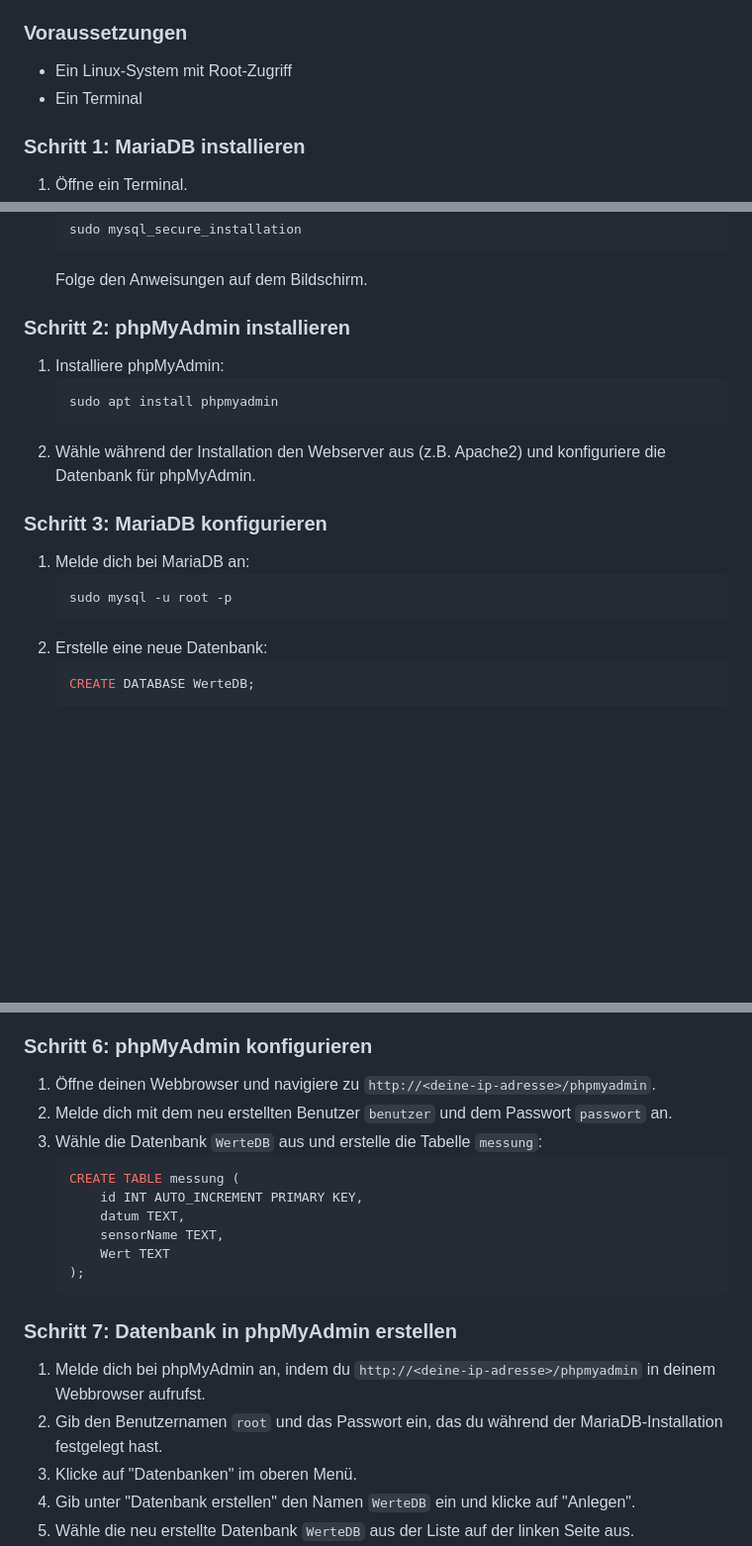
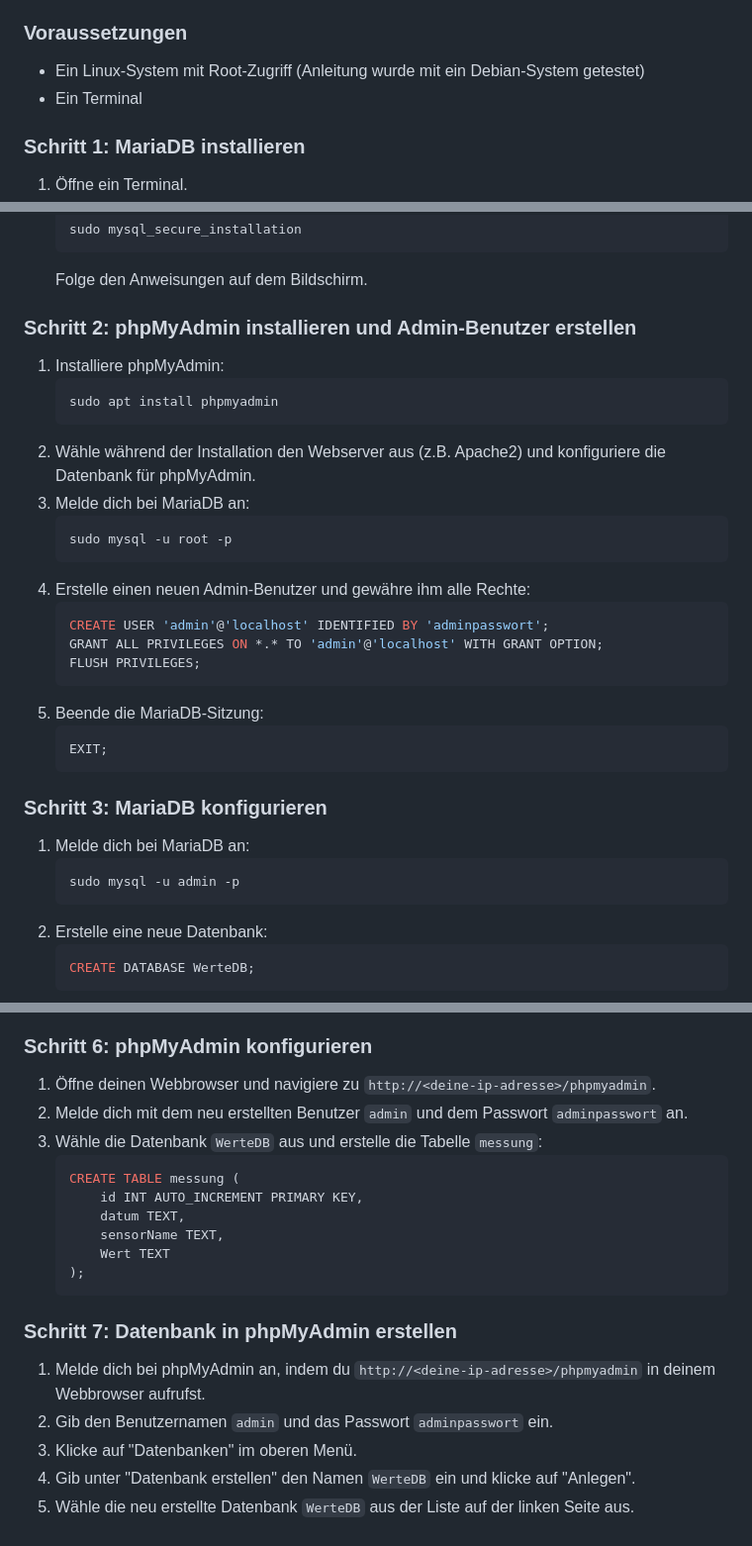
Before and after one commit to P3NG0DZ/Sensorendaten-uebertragung, a Markdown page: README.md, 3 parts joined by grey strips. Shown at 99% size. GitHub-like rendering; blank space fills up the shorter version.

Commit message:
Erweiterung der README um detaillierte Anweisungen zur Erstellung eines Admin-Benutzers in MariaDB und Anpassung der Benutzeranmeldedaten für phpMyAdmin.

````diff
--- a/README.md
+++ b/README.md
@@ -75,8 +75,9 @@ Diese Anleitung beschreibt die Schritte zur Installation von MariaDB und phpMyAd
 
 ### Voraussetzungen
 
-- Ein Linux-System mit Root-Zugriff
+- Ein Linux-System mit Root-Zugriff (Anleitung wurde mit ein Debian-System getestet)
 - Ein Terminal
+
 
 ### Schritt 1: MariaDB installieren
 
@@ -100,19 +101,33 @@ Diese Anleitung beschreibt die Schritte zur Installation von MariaDB und phpMyAd
     ```
     Folge den Anweisungen auf dem Bildschirm.
 
-### Schritt 2: phpMyAdmin installieren
+### Schritt 2: phpMyAdmin installieren und Admin-Benutzer erstellen
 
 1. Installiere phpMyAdmin:
     ```bash
     sudo apt install phpmyadmin
     ```
 2. Wähle während der Installation den Webserver aus (z.B. Apache2) und konfiguriere die Datenbank für phpMyAdmin.
+3. Melde dich bei MariaDB an:
+    ```bash
+    sudo mysql -u root -p
+    ```
+4. Erstelle einen neuen Admin-Benutzer und gewähre ihm alle Rechte:
+    ```sql
+    CREATE USER 'admin'@'localhost' IDENTIFIED BY 'adminpasswort';
+    GRANT ALL PRIVILEGES ON *.* TO 'admin'@'localhost' WITH GRANT OPTION;
+    FLUSH PRIVILEGES;
+    ```
+5. Beende die MariaDB-Sitzung:
+    ```sql
+    EXIT;
+    ```
 
 ### Schritt 3: MariaDB konfigurieren
 
 1. Melde dich bei MariaDB an:
     ```bash
-    sudo mysql -u root -p
+    sudo mysql -u admin -p
     ```
 2. Erstelle eine neue Datenbank:
     ```sql
@@ -154,7 +169,7 @@ Diese Anleitung beschreibt die Schritte zur Installation von MariaDB und phpMyAd
 ### Schritt 6: phpMyAdmin konfigurieren
 
 1. Öffne deinen Webbrowser und navigiere zu `http://<deine-ip-adresse>/phpmyadmin`.
-2. Melde dich mit dem neu erstellten Benutzer `benutzer` und dem Passwort `passwort` an.
+2. Melde dich mit dem neu erstellten Benutzer `admin` und dem Passwort `adminpasswort` an.
 3. Wähle die Datenbank `WerteDB` aus und erstelle die Tabelle `messung`:
     ```sql
     CREATE TABLE messung (
@@ -168,7 +183,7 @@ Diese Anleitung beschreibt die Schritte zur Installation von MariaDB und phpMyAd
 ### Schritt 7: Datenbank in phpMyAdmin erstellen
 
 1. Melde dich bei phpMyAdmin an, indem du `http://<deine-ip-adresse>/phpmyadmin` in deinem Webbrowser aufrufst.
-2. Gib den Benutzernamen `root` und das Passwort ein, das du während der MariaDB-Installation festgelegt hast.
+2. Gib den Benutzernamen `admin` und das Passwort `adminpasswort` ein.
 3. Klicke auf "Datenbanken" im oberen Menü.
 4. Gib unter "Datenbank erstellen" den Namen `WerteDB` ein und klicke auf "Anlegen".
 5. Wähle die neu erstellte Datenbank `WerteDB` aus der Liste auf der linken Seite aus.
````
Also changed, not shown: other parts of README.md (+1 -1 lines).
